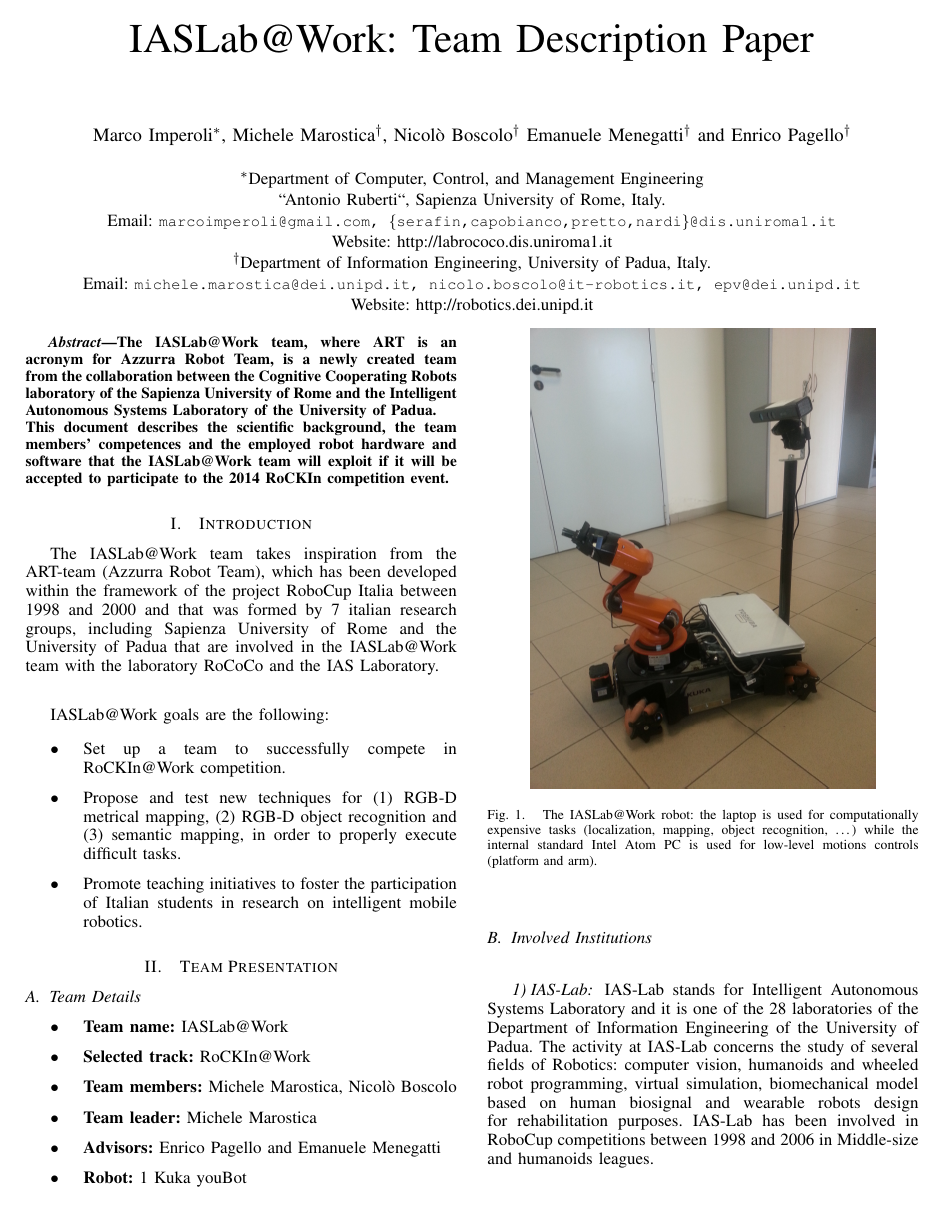
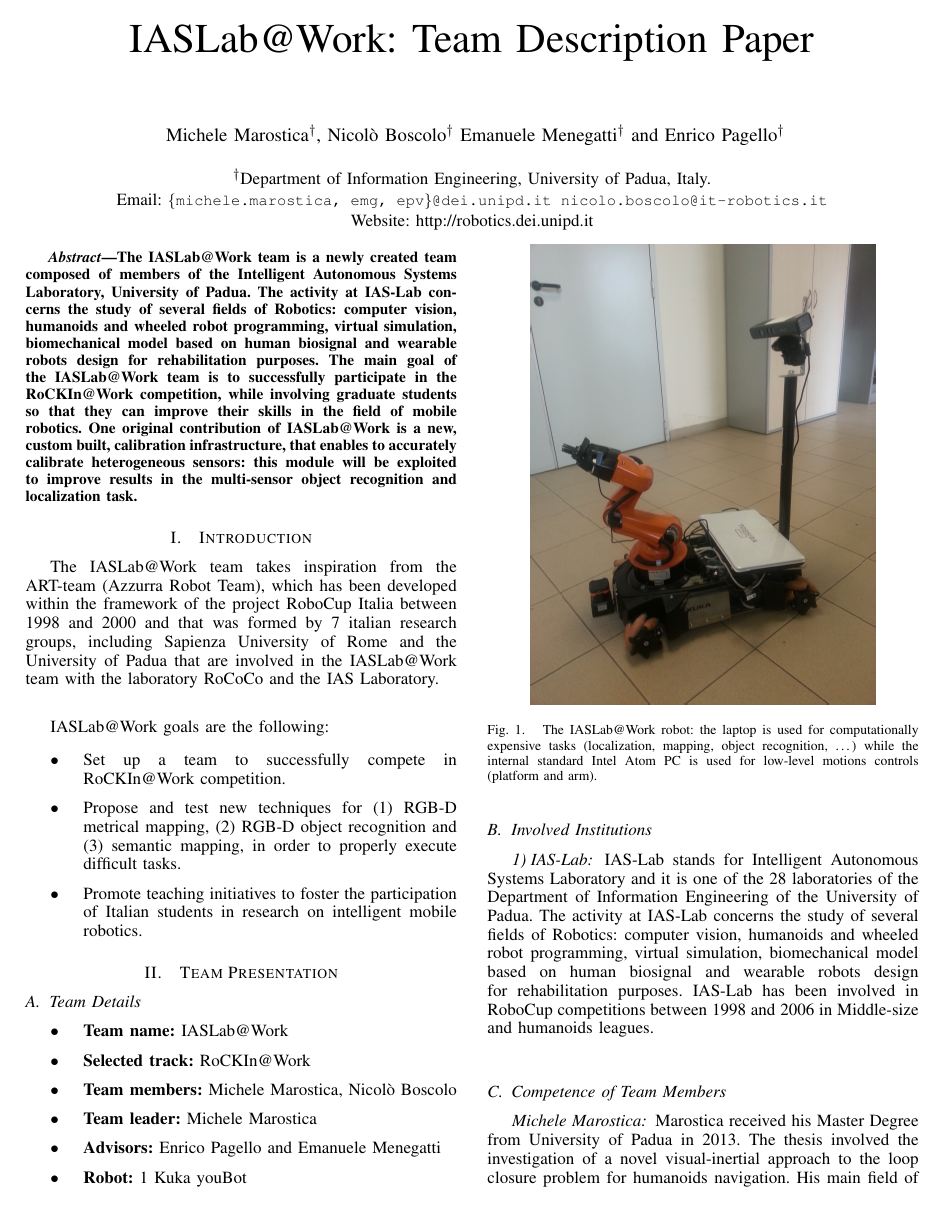
Before and after one commit to mpp/iaslab_at_work_tdp, a LaTeX paper (team_desc_pd.tex): page 1 of 4. Compiled offline with pdfLaTeX.

Commit message:
updated the TDP

```diff
--- a/team_desc_pd.tex
+++ b/team_desc_pd.tex
@@ -1,33 +1,3 @@
-\documentclass[conference]{IEEEtran}
-
-\IEEEoverridecommandlockouts                              % This command is only needed if
-                                                          % you want to use the \thanks command
-
-\overrideIEEEmargins                                      % Needed to meet printer requirements.
-
-% See the \addtolength command later in the file to balance the column lengths
-% on the last page of the document
-
-\usepackage{amssymb}
-\setcounter{tocdepth}{3}
-\usepackage{graphicx}
-\usepackage[fleqn]{amsmath}
-\usepackage{url}
-\usepackage{amsmath} % assumes amsmath package installed
-\usepackage{amssymb}  % assumes amsmath package installed
-\usepackage{algorithm}			% pacchetti per i pezzi di pseudocodice
-\usepackage{algorithmic}		% pacchetti per i pezzi di pseudocodice
-
-\usepackage{float}		% pacchetto per figure e tabelle
-
-% Lettere accentate:
-\usepackage[utf8x]{inputenc}
-
-
-%\usepackage{mathptmx} % assumes new font selection scheme installed
-%\usepackage{times} % assumes new font selection scheme installed
-
-
 \documentclass[conference]{IEEEtran}
 
 \IEEEoverridecommandlockouts                              % This command is only needed if
@@ -68,7 +38,9 @@
 % can use linebreaks \\ within to get better formatting as desired
 \title{IASLab@Work: Team Description Paper}
 
-\author{\IEEEauthorblockN{Marco Imperoli\IEEEauthorrefmark{1},
+\author{
+\IEEEauthorblockN{
+%Marco Imperoli\IEEEauthorrefmark{1},
 Michele Marostica\IEEEauthorrefmark{2},
 Nicolò Boscolo\IEEEauthorrefmark{2}
 %Roberto Capobianco\IEEEauthorrefmark{1}
@@ -77,9 +49,9 @@ Nicolò Boscolo\IEEEauthorrefmark{2}
 %Daniele Nardi\IEEEauthorrefmark{1} and
 Emanuele Menegatti\IEEEauthorrefmark{2} and
 Enrico Pagello\IEEEauthorrefmark{2}}\\
-\IEEEauthorblockA{\IEEEauthorrefmark{1}Department of Computer, Control, and Management Engineering\\``Antonio Ruberti``, Sapienza University of Rome, Italy.\\ Email: {\tt\small marcoimperoli@gmail.com, \{serafin,capobianco,pretto,nardi\}@dis.uniroma1.it}\\
-Website: http://labrococo.dis.uniroma1.it}
-\IEEEauthorblockA{\IEEEauthorrefmark{2}Department of Information Engineering, University of Padua, Italy.\\ Email: {\tt\small michele.marostica@dei.unipd.it, nicolo.boscolo@it-robotics.it, epv@dei.unipd.it}\\Website: http://robotics.dei.unipd.it}}
+%\IEEEauthorblockA{\IEEEauthorrefmark{1}Department of Computer, Control, and Management Engineering\\``Antonio Ruberti``, Sapienza University of Rome, Italy.\\ Email: {\tt\small marcoimperoli@gmail.com, \{serafin,capobianco,pretto,nardi\}@dis.uniroma1.it}\\
+%Website: http://labrococo.dis.uniroma1.it}
+\IEEEauthorblockA{\IEEEauthorrefmark{2}Department of Information Engineering, University of Padua, Italy.\\ Email: {\tt\small \{michele.marostica, emg, epv\}@dei.unipd.it nicolo.boscolo@it-robotics.it}\\Website: http://robotics.dei.unipd.it}}
 
 % make the title area
 \maketitle
@@ -87,8 +59,7 @@ Website: http://labrococo.dis.uniroma1.it}
 
 \begin{abstract}
 %\boldmath
-The IASLab@Work team, where ART is an acronym for Azzurra Robot Team, is a newly created team from the collaboration between the Cognitive Cooperating Robots laboratory of the Sapienza University of Rome and the Intelligent Autonomous Systems Laboratory of the University of Padua. \\
-This document describes the scientific background, the team members' competences and the employed robot hardware and software that the IASLab@Work team will exploit if it will be accepted to participate to the 2014 RoCKIn competition event.
+The IASLab@Work team is a newly created team composed of members of the Intelligent Autonomous Systems Laboratory, University of Padua. The activity at IAS-Lab concerns the study of several fields of Robotics: computer vision, humanoids and wheeled robot programming, virtual simulation, biomechanical model based on human biosignal and wearable robots design for rehabilitation purposes. The main goal of the IASLab@Work team is to successfully participate in the RoCKIn@Work competition, while involving graduate students so that they can improve their skills in the field of mobile robotics. One original contribution of IASLab@Work is a new, custom built, calibration infrastructure, that enables to accurately calibrate heterogeneous sensors: this module will be exploited to improve results in the multi-sensor object recognition and localization task.
 \end{abstract}
 
 
```
